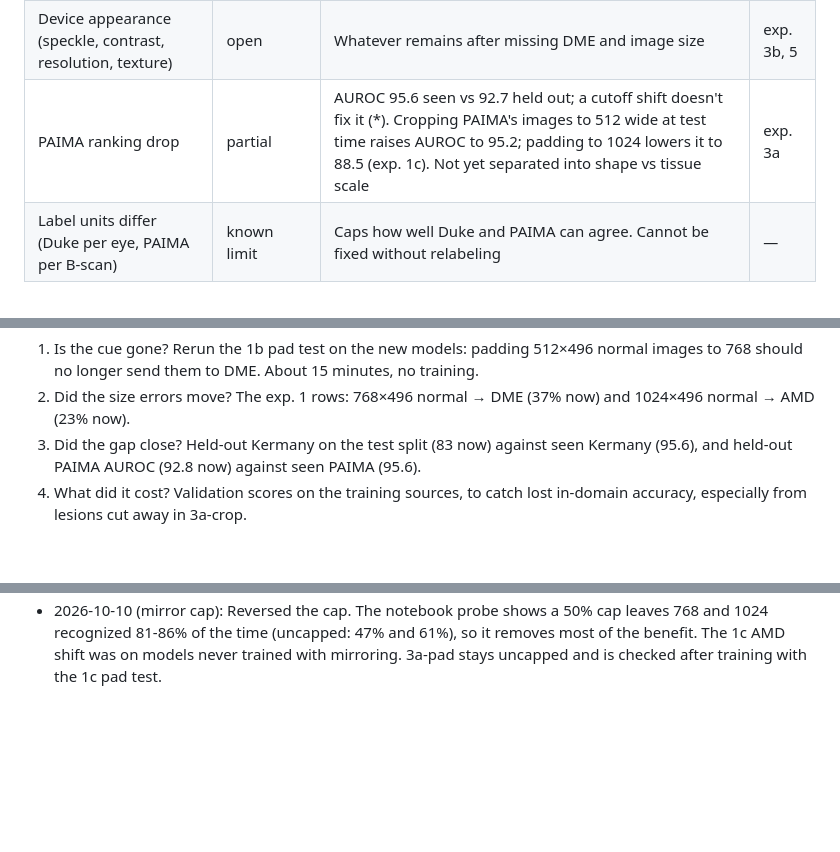
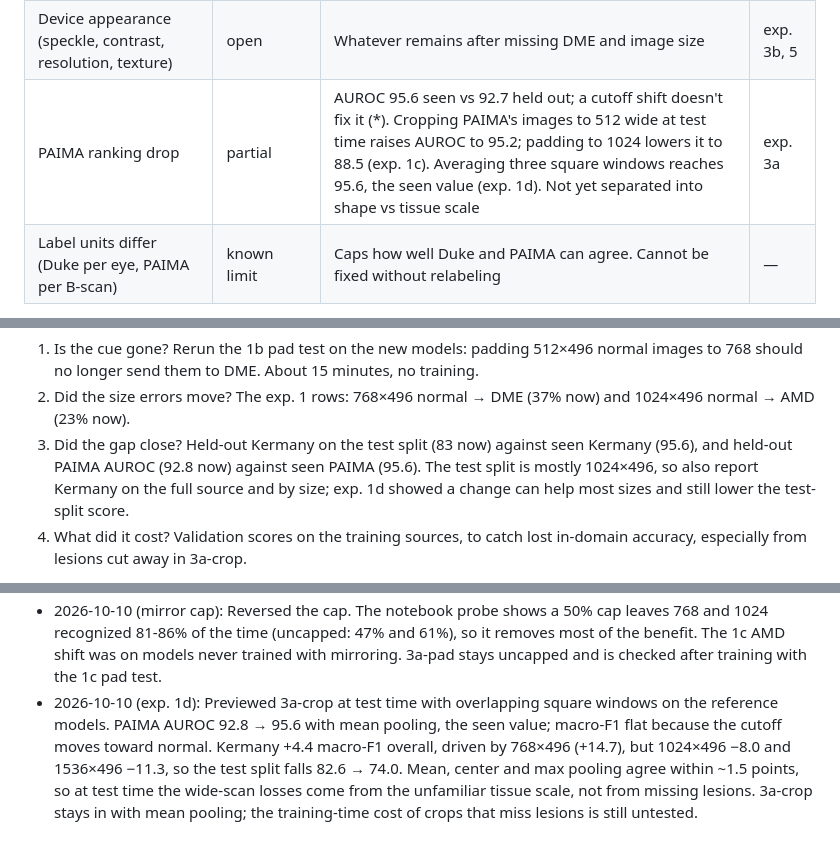
Before and after one commit to lemasc/oct-classify, a Markdown page: docs/cross-device-plan.md, 3 parts joined by grey strips. Drawn GitHub-style; blank space fills up the shorter version.

Commit message:
docs: record exp 1d and report 3a by image size
Co-Authored-By: Claude Opus 5.5 <noreply@anthropic.com>
Claude-Session: https://claude.ai/code/session_01RFKoaGmNSjNYMouPsTtmw2

```diff
--- a/docs/cross-device-plan.md
+++ b/docs/cross-device-plan.md
@@ -43,7 +43,7 @@ with the current data).
 | DME seen only on other devices | partial | Removing Kermany's DME from training (device otherwise seen) costs ~6 points (*), about half of the ~13-point test-split gap | exp. 3, 5 |
 | Image size predicts the class | partial, confirmed cause | In Duke, every 768×496 image is DME and every 1024×496 image is AMD. Held-out Kermany errors cluster at those sizes (exp. 1). Padding Kermany 512×496 images to 768 wide sends 60% of normal images to DME; cropping 768×496 images to 512 removes most of their DME pull (exp. 1b). Padding Duke's 512×496 images by 16 rows to 512×512 (Kermany's DME-only size, no letterbox bands) sends 99% of normal images to DME (exp. 1c). PAIMA and OCTDL also respond to geometry (exp. 1c). Share of the gap not yet measured | exp. 3a |
 | Device appearance (speckle, contrast, resolution, texture) | open | Whatever remains after missing DME and image size | exp. 3b, 5 |
-| PAIMA ranking drop | partial | AUROC 95.6 seen vs 92.7 held out; a cutoff shift doesn't fix it (*). Cropping PAIMA's images to 512 wide at test time raises AUROC to 95.2; padding to 1024 lowers it to 88.5 (exp. 1c). Not yet separated into shape vs tissue scale | exp. 3a |
+| PAIMA ranking drop | partial | AUROC 95.6 seen vs 92.7 held out; a cutoff shift doesn't fix it (*). Cropping PAIMA's images to 512 wide at test time raises AUROC to 95.2; padding to 1024 lowers it to 88.5 (exp. 1c). Averaging three square windows reaches 95.6, the seen value (exp. 1d). Not yet separated into shape vs tissue scale | exp. 3a |
 | Label units differ (Duke per eye, PAIMA per B-scan) | known limit | Caps how well Duke and PAIMA can agree. Cannot be fixed without relabeling | — |
 
 (*) From experiments on the `docs/cross-device-plan` branch: binary rescoring, AdaBN, logit bias, Kermany DME cut
@@ -202,7 +203,8 @@ shrinks tissue) with 3a-crop (fixed tissue scale) on PAIMA also separates shape
    send them to DME. About 15 minutes, no training.
 2. Did the size errors move? The exp. 1 rows: 768×496 normal → DME (37% now) and 1024×496 normal → AMD (23% now).
 3. Did the gap close? Held-out Kermany on the test split (83 now) against seen Kermany (95.6), and held-out PAIMA
-   AUROC (92.8 now) against seen PAIMA (95.6).
+   AUROC (92.8 now) against seen PAIMA (95.6). The test split is mostly 1024×496, so also report Kermany on the full
+   source and by size; exp. 1d showed a change can help most sizes and still lower the test-split score.
 4. What did it cost? Validation scores on the training sources, to catch lost in-domain accuracy, especially from
    lesions cut away in 3a-crop.
 
@@ -289,3 +291,9 @@ Optional. Useful only for the write-up, not for finding the cause.
 - 2026-10-10 (mirror cap): Reversed the cap. The notebook probe shows a 50% cap leaves 768 and 1024 recognized
   81-86% of the time (uncapped: 47% and 61%), so it removes most of the benefit. The 1c AMD shift was on models
   never trained with mirroring. 3a-pad stays uncapped and is checked after training with the 1c pad test.
+- 2026-10-10 (exp. 1d): Previewed 3a-crop at test time with overlapping square windows on the reference models.
+  PAIMA AUROC 92.8 → 95.6 with mean pooling, the seen value; macro-F1 flat because the cutoff moves toward normal.
+  Kermany +4.4 macro-F1 overall, driven by 768×496 (+14.7), but 1024×496 −8.0 and 1536×496 −11.3, so the test split
+  falls 82.6 → 74.0. Mean, center and max pooling agree within ~1.5 points, so at test time the wide-scan losses come
+  from the unfamiliar tissue scale, not from missing lesions. 3a-crop stays in with mean pooling; the training-time
+  cost of crops that miss lesions is still untested.
```
Also changed, not shown: other parts of docs/cross-device-plan.md (+2 -1 lines).
